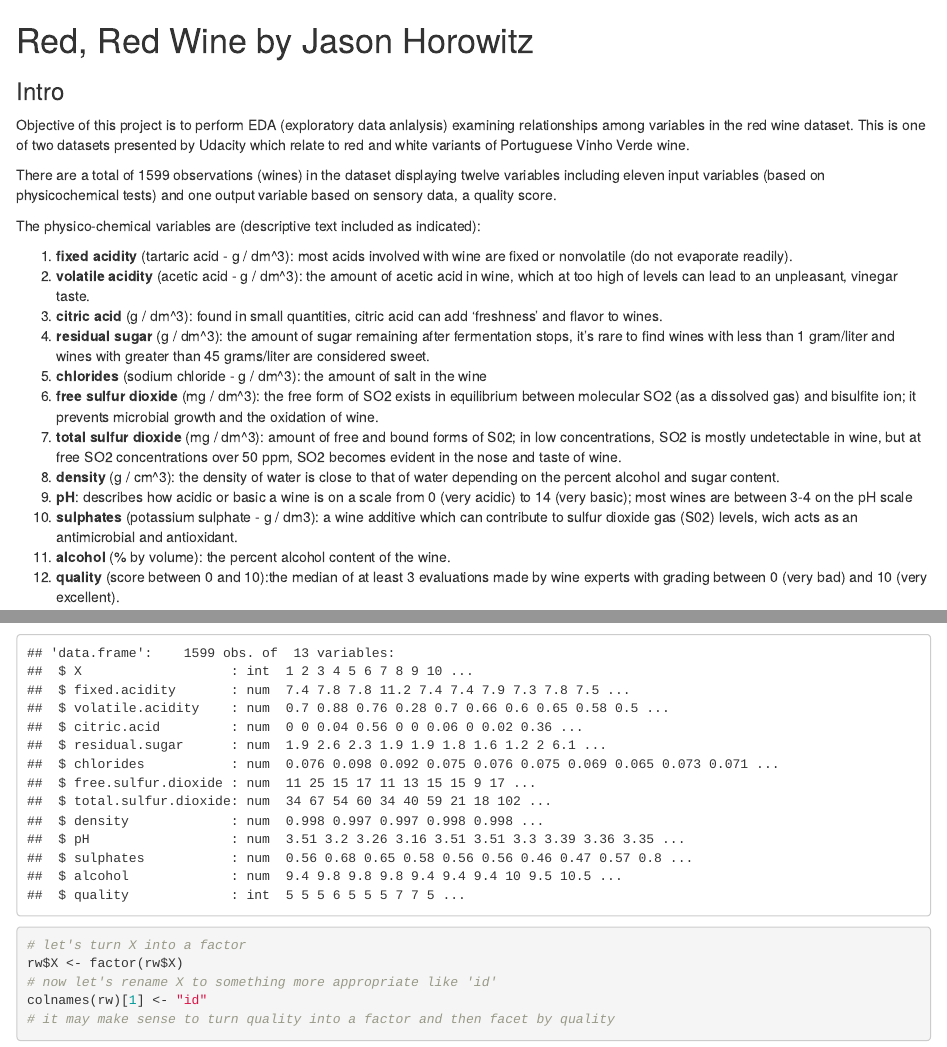
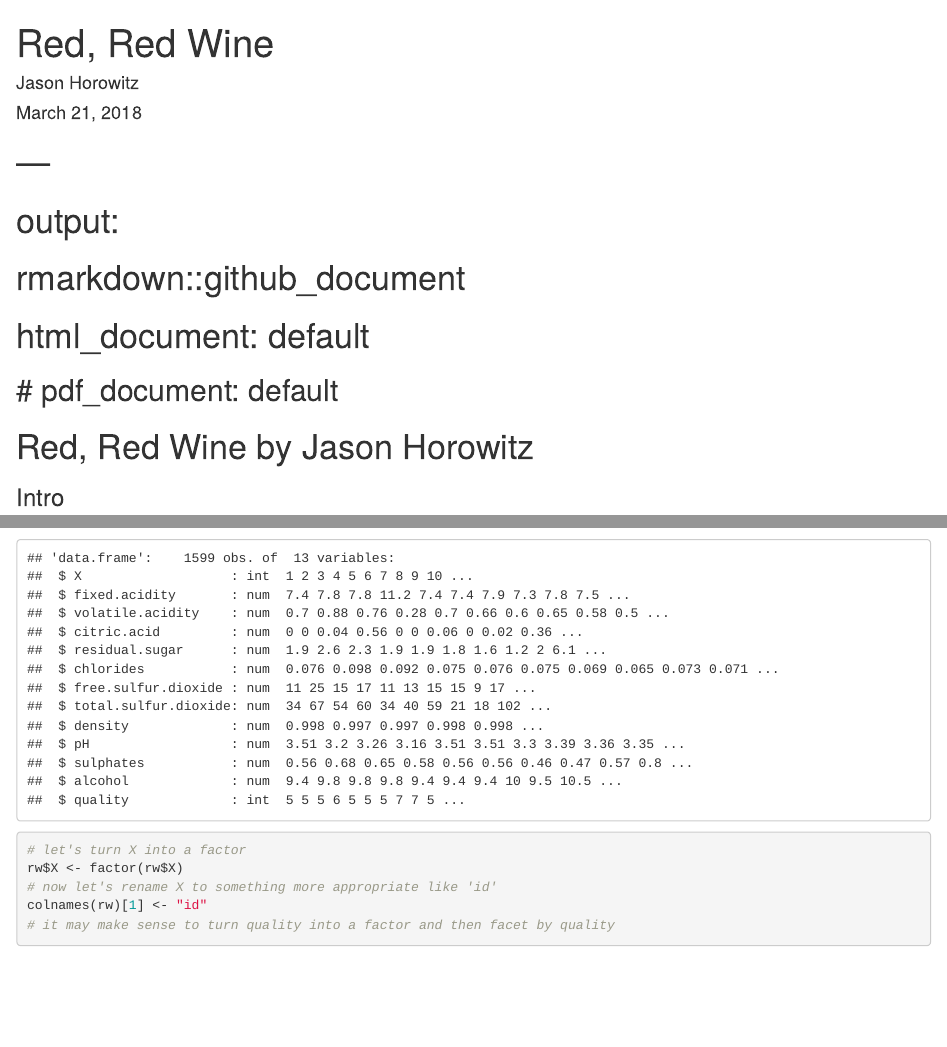
Before and after one commit to moscowjh/t2-p2-project-EDA, an R Markdown document (red_red_wine.Rmd): the page in a window 1100 px wide, from its top, and a second part further down, joined at a grey line. Rendered offline with R 4.5, knitr and Pandoc, with nearby package versions; both versions are drawn in the output format of the newer one; code that draws random numbers runs with fixed seeds of ours.

Commit message:
More rmd github tweaks.

```diff
--- a/red_red_wine.Rmd
+++ b/red_red_wine.Rmd
@@ -1,9 +1,17 @@
----
-output:
-  rmarkdown::github_document
+# ---
+# output:
+#  rmarkdown::github_document
 #  html_document: default
 #  pdf_document: default
 ---
+
+---
+title: "Red, Red Wine"
+author: Jason Horowitz
+date: March 21, 2018
+output: github_document
+---
+
 Red, Red Wine by Jason Horowitz
 ========================================================
 
```
